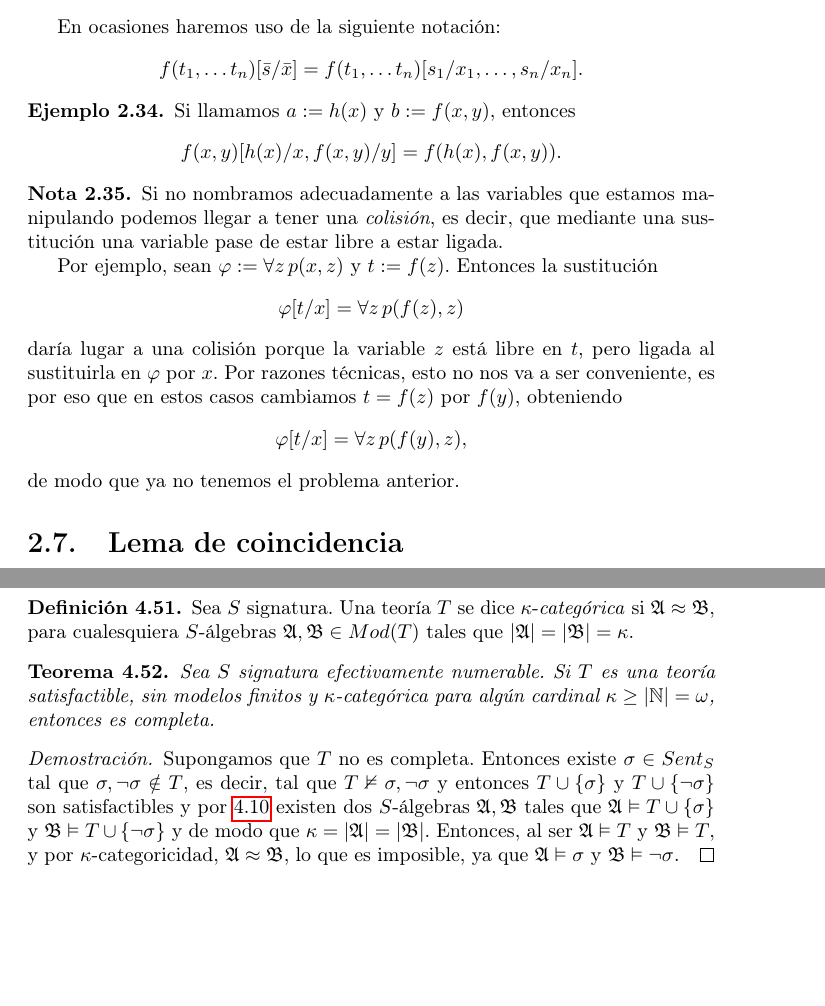
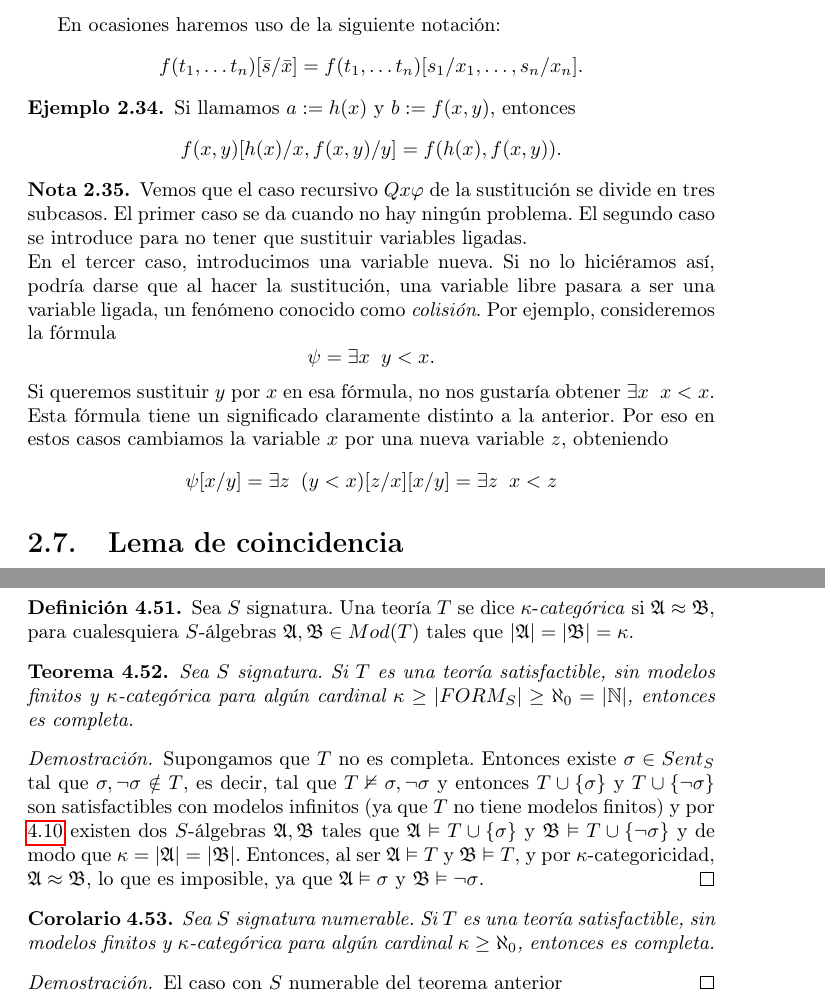
Before and after one commit to edugzlez/apunteslm, a LaTeX document (src/main.tex, which reads src/cap2.tex, src/cap4.tex): two parts of pages 51 and 137 of 137, joined at a grey line, cut so that both start at the same text, the shorter picture padded with empty space. Compiled offline with pdfLaTeX.

Commit message:
Actualizado 06/07/2020
Colisión

```diff
--- a/src/cap2.tex
+++ b/src/cap2.tex
@@ -555,7 +555,7 @@ Si llamamos $a:= h(x)$ y $b:= f(x, y)$, entonces $$f(x, y)[h(x)/x, f(x, y)/y] =
 
 
 \begin{note}
-
+\begin{comment}
 Si no nombramos adecuadamente a las variables que estamos manipulando podemos llegar a tener una \textit{colisión}, es decir, que mediante una sustitución una variable pase de estar libre a estar ligada.
 
 Por ejemplo, sean $\varphi := \forall z \, p(x, z)$ y $t := f(z)$. Entonces la sustitución
@@ -563,6 +563,11 @@ $$\varphi[t/x] = \forall z \, p(f(z), z)$$
 daría lugar a una colisión porque la variable $z$ está libre en $t$, pero ligada al sustituirla en $\varphi$ por $x$. Por razones técnicas, esto no nos va a ser conveniente, es por eso que en estos casos cambiamos $t=f(z)$ por $f(y)$, obteniendo
 $$\varphi[t/x] = \forall z \, p(f(y), z),$$
 de modo que ya no tenemos el problema anterior.
+\end{comment}
+Vemos que el caso recursivo $Qx\varphi$ de la sustitución se divide en tres subcasos. El primer caso se da cuando no hay ningún problema. El segundo caso se introduce para no tener que sustituir variables ligadas.\\
+En el tercer caso, introducimos una variable nueva. Si no lo hiciéramos así, podría darse que al hacer la sustitución, una variable libre pasara a ser una variable ligada, un fenómeno conocido como \textit{colisión}. Por ejemplo, consideremos la fórmula
+\[\psi=\exists x\;\; y<x.\]
+Si queremos sustituir $y$ por $x$ en esa fórmula, no nos gustaría obtener $\exists x\;\;x<x$. Esta fórmula tiene un significado claramente distinto a la anterior. Por eso en estos casos cambiamos la variable $x$ por una nueva variable $z$, obteniendo \[\psi[x/y]=\exists z\;\; (y<x)[z/x][x/y]=\exists z\;\; x<z\]
 \end{note}
 
 
--- a/src/cap4.tex
+++ b/src/cap4.tex
@@ -582,13 +582,17 @@ Sea $S$ signatura. Una teoría $T$ se dice $\kappa$-\textit{categórica} si $\ma
 \end{definition}
 
 \begin{theorem}
-Sea $S$ signatura efectivamente numerable. Si $T$ es una teoría satisfactible, sin modelos finitos y $\kappa$-categórica para algún cardinal $\kappa \geq|\mathbb{N}|=\omega$, entonces es completa.
+Sea $S$ signatura. Si $T$ es una teoría satisfactible, sin modelos finitos y $\kappa$-categórica para algún cardinal $\kappa \geq|FORM_S|\geq\aleph_0=|\mathbb{N}|$, entonces es completa.
 \end{theorem}
 \begin{proof}
-Supongamos que $T$ no es completa. Entonces existe $\sigma \in Sent_S$ tal que $\sigma, \neg\sigma \notin T$, es decir, tal que $T \nvDash \sigma, \neg\sigma$ y entonces $T\cup\{\sigma\}$ y $T\cup\{\neg\sigma\}$ son satisfactibles y por \ref{LST} existen dos $S$-álgebras $\mathfrak{A}, \mathfrak{B}$ tales que $\mathfrak{A}\vDash T\cup \{\sigma\}$ y $\mathfrak{B}\vDash T\cup\{\neg\sigma\}$ y de modo que $\kappa = |\mathfrak{A}| = |\mathfrak{B}|$. Entonces, al ser $\mathfrak{A} \vDash T$ y $\mathfrak{B} \vDash T$, y por $\kappa$-categoricidad, $\mathfrak{A} \approx \mathfrak{B}$, lo que es imposible, ya que $\mathfrak{A}\vDash \sigma$ y $\mathfrak{B}\vDash \neg\sigma$.
+Supongamos que $T$ no es completa. Entonces existe $\sigma \in Sent_S$ tal que $\sigma, \neg\sigma \notin T$, es decir, tal que $T \nvDash \sigma, \neg\sigma$ y entonces $T\cup\{\sigma\}$ y $T\cup\{\neg\sigma\}$ son satisfactibles con modelos infinitos (ya que $T$ no tiene modelos finitos) y por \ref{LST} existen dos $S$-álgebras $\mathfrak{A}, \mathfrak{B}$ tales que $\mathfrak{A}\vDash T\cup \{\sigma\}$ y $\mathfrak{B}\vDash T\cup\{\neg\sigma\}$ y de modo que $\kappa = |\mathfrak{A}| = |\mathfrak{B}|$. Entonces, al ser $\mathfrak{A} \vDash T$ y $\mathfrak{B} \vDash T$, y por $\kappa$-categoricidad, $\mathfrak{A} \approx \mathfrak{B}$, lo que es imposible, ya que $\mathfrak{A}\vDash \sigma$ y $\mathfrak{B}\vDash \neg\sigma$.
 \end{proof}
-
-
+\begin{cor}
+Sea $S$ signatura numerable. Si $T$ es una teoría satisfactible, sin modelos finitos y $\kappa$-categórica para algún cardinal $\kappa \geq\aleph_0$, entonces es completa.
+\end{cor}
+\begin{proof}
+El caso con $S$ numerable del teorema anterior
+\end{proof}
 
 
 \begin{comment}
```
Also changed, not shown: Apuntes_LM.pdf, src/cap2.tex (2 more changed lines), src/cap4.tex (2 more changed lines), 2 other files.
